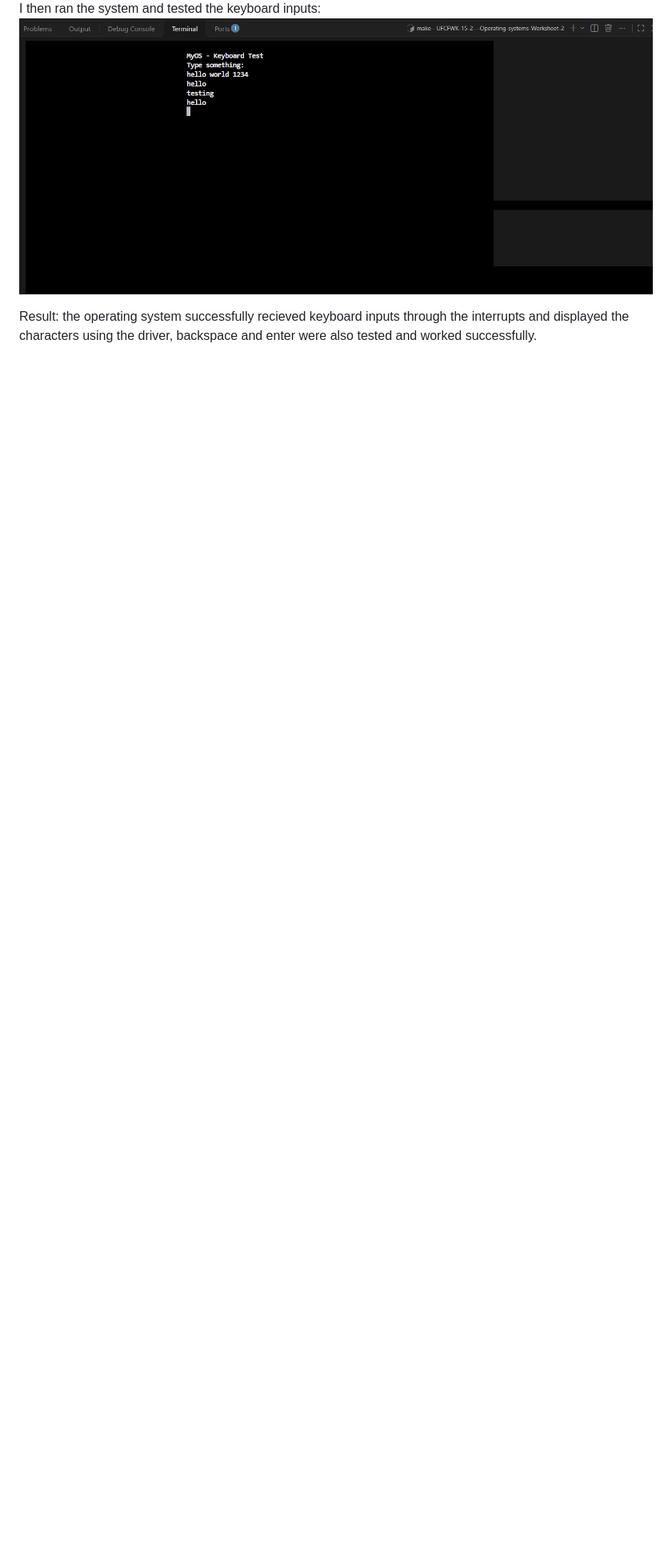
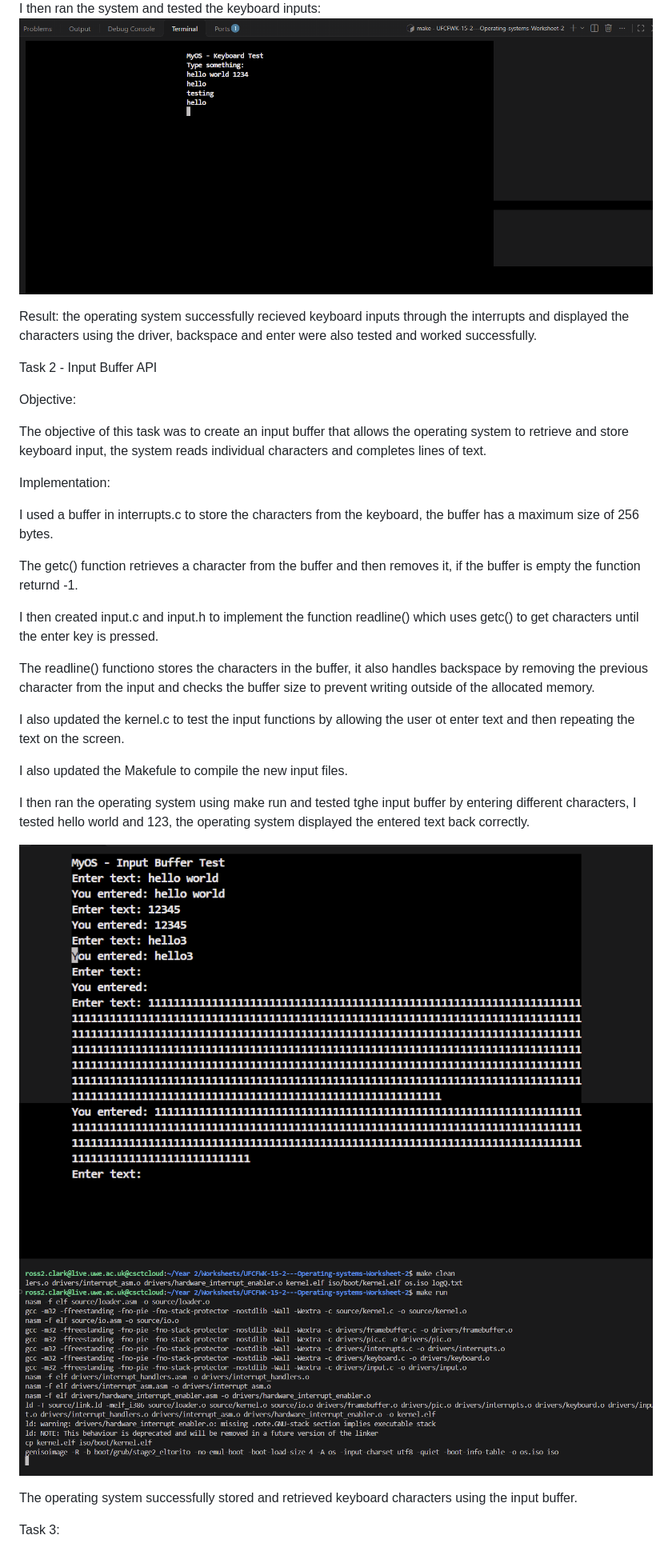
Before and after one commit to r29-clark/UFCFWK-15-2---Operating-systems-Worksheet-2, a Markdown page: README.md, the part around one of its changes. Shown at 80% size. Rendered like a GitHub page; pictures changed too: screenshots/part2-task2-build.png (added), screenshots/part2-task2-inputs.png (added); blank space fills up the shorter version.

Commit message:
Task 2 and three material

```diff
--- a/README.md
+++ b/README.md
@@ -384,3 +384,33 @@ I then ran the system and tested the keyboard inputs:
 ![alt text](screenshots/part2-task1-keyboard.png)
 
 Result: the operating system successfully recieved keyboard inputs through the interrupts and displayed the characters using the driver, backspace and enter were also tested and worked successfully.
+
+Task 2 - Input Buffer API
+
+Objective:
+
+The objective of this task was to create an input buffer that allows the operating system to retrieve and store keyboard input, the system reads individual characters and completes lines of text.
+
+Implementation:
+
+I used a buffer in interrupts.c to store the characters from the keyboard, the buffer has a maximum size of 256 bytes.
+
+The getc() function retrieves a character from the buffer and then removes it, if the buffer is empty the function returnd -1.
+
+I then created input.c and input.h to implement the function readline() which uses getc() to get characters until the enter key is pressed.
+
+The readline() functiono stores the characters in the buffer, it also handles backspace by removing the previous character from the input and checks the buffer size to prevent writing outside of the allocated memory.
+
+I also updated the kernel.c to test the input functions by allowing the user ot enter text and then repeating the text on the screen.
+
+I also updated the Makefule to compile the new input files.
+
+I then ran the operating system using make run and tested tghe input buffer by entering different characters, I tested hello world and 123, the operating system displayed the entered text back correctly.
+
+![alt text](screenshots/part2-task2-inputs.png)
+![alt text](screenshots/part2-task2-build.png)
+
+The operating system successfully stored and retrieved keyboard characters using the input buffer.
+
+Task 3:
+
```
Also changed, not shown: other parts of README.md (+32 -0 lines), screenshots/part2-task2-command-testing.png (added), screenshots/task3-build.png (added), 6 other files.
